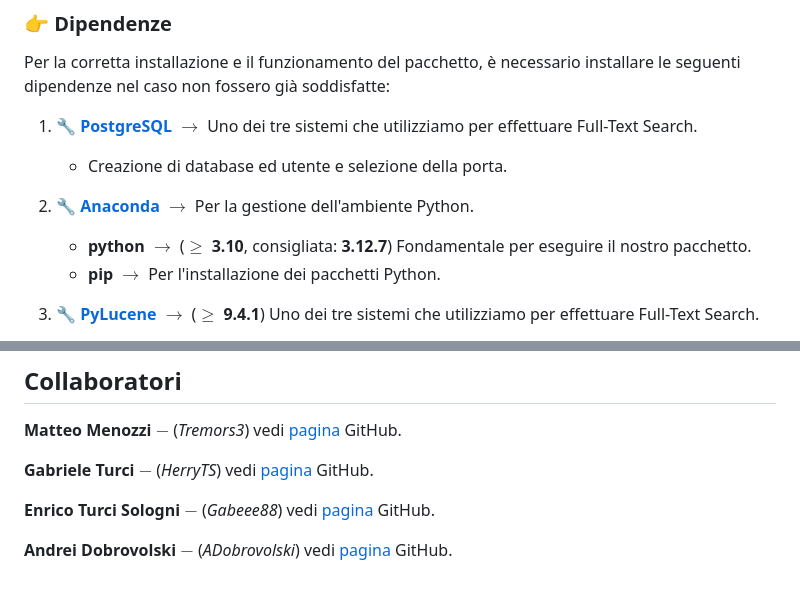
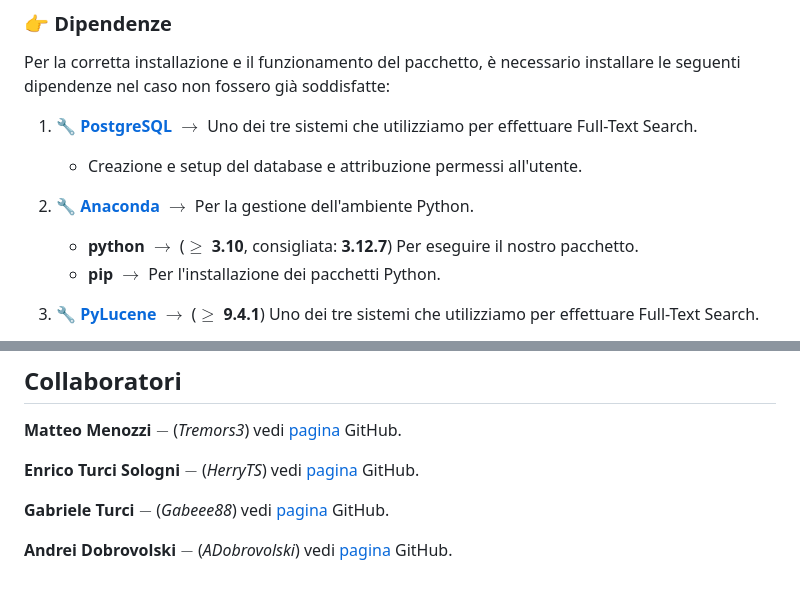
Before and after one commit to Tremors3/gestione-info, a Markdown page: README.md, 2 parts joined by grey strips. Rendered like a GitHub page.

Commit message:
Correzione readme

```diff
--- a/README.md
+++ b/README.md
@@ -64,15 +64,14 @@ gestione-info/
 
 Per la corretta installazione e il funzionamento del pacchetto, è necessario installare le seguenti dipendenze nel caso non fossero già soddisfatte:
 
-
 <!--- **[🔧 Docker](#docker)** $\rightarrow$ Per la gestione del container (PostgreSQL).
     - **qemu, libvirt, ovmf, etc.** $\rightarrow$ Necessari per abilitare la virtualizzazione. -->
 
 1. **[🔧 PostgreSQL](#-installazione-postgresql-e-setup-del-database)** $\rightarrow$ Uno dei tre sistemi che utilizziamo per effettuare Full-Text Search.
-    - Creazione di database ed utente e selezione della porta.
+    - Creazione e setup del database e attribuzione permessi all'utente.
 
 2. **[🔧 Anaconda](#-installazione-anaconda)** $\rightarrow$ Per la gestione dell'ambiente Python.
-    - **python** $\rightarrow$ ($\geq$ **3.10**, consigliata: **3.12.7**) Fondamentale per eseguire il nostro pacchetto.
+    - **python** $\rightarrow$ ($\geq$ **3.10**, consigliata: **3.12.7**) Per eseguire il nostro pacchetto.
     - **pip** $\rightarrow$ Per l'installazione dei pacchetti Python.
 
 3. **[🔧 PyLucene](#-installazione-pylucene)** $\rightarrow$ ($\geq$ **9.4.1**) Uno dei tre sistemi che utilizziamo per effettuare Full-Text Search.
@@ -295,9 +294,9 @@ Si consiglia di eseguire i seguenti passaggi all'interno dell'**ambiente Anacond
 
 **Matteo Menozzi** $-$ (*Tremors3*) vedi [pagina](https://github.com/Tremors3) GitHub.
 
-**Gabriele Turci** $-$ (*HerryTS*) vedi [pagina](https://github.com/HerryTS) GitHub.
+**Enrico Turci Sologni** $-$ (*HerryTS*) vedi [pagina](https://github.com/HerryTS) GitHub.
 
-**Enrico Turci Sologni** $-$ (*Gabeee88*) vedi [pagina](https://github.com/Gabeee88) GitHub.
+**Gabriele Turci** $-$ (*Gabeee88*) vedi [pagina](https://github.com/Gabeee88) GitHub.
 
 **Andrei Dobrovolski** $-$ (*ADobrovolski*) vedi [pagina](https://github.com/ADobrovolski) GitHub.
 
```
